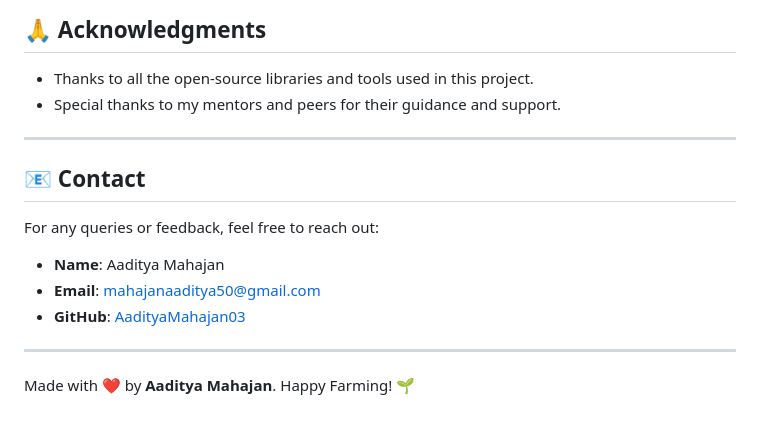
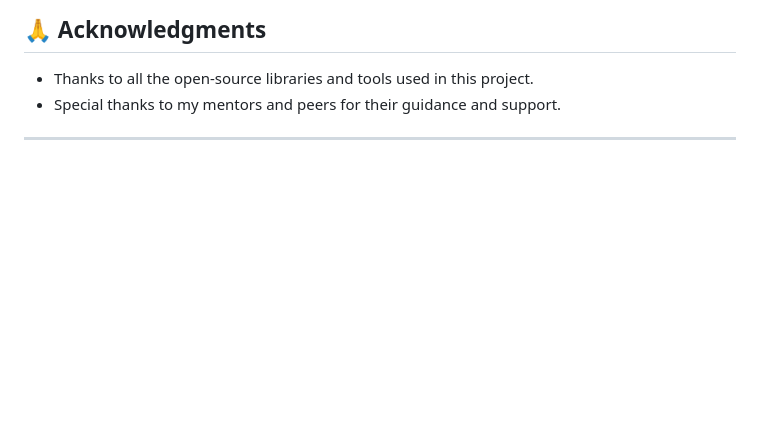
Before and after one commit to AvadhutNikam/FarmTech, a Markdown page: README.md, the part around the change. Drawn GitHub-style; blank space fills up the shorter version.

```diff
--- a/README.md
+++ b/README.md
@@ -120,15 +120,3 @@ Contributions are welcome! If you'd like to contribute to this project, please f
 - Special thanks to my mentors and peers for their guidance and support.
 
 ---
-
-## 📧 Contact
-
-For any queries or feedback, feel free to reach out:
-
-- **Name**: Aaditya Mahajan
-- **Email**: [mahajanaaditya50@gmail.com](mailto:mahajanaaditya50@gmail.com)
-- **GitHub**: [AadityaMahajan03](https://github.com/AadityaMahajan03)
-
----
-
-Made with ❤️ by **Aaditya Mahajan**. Happy Farming! 🌱
```
